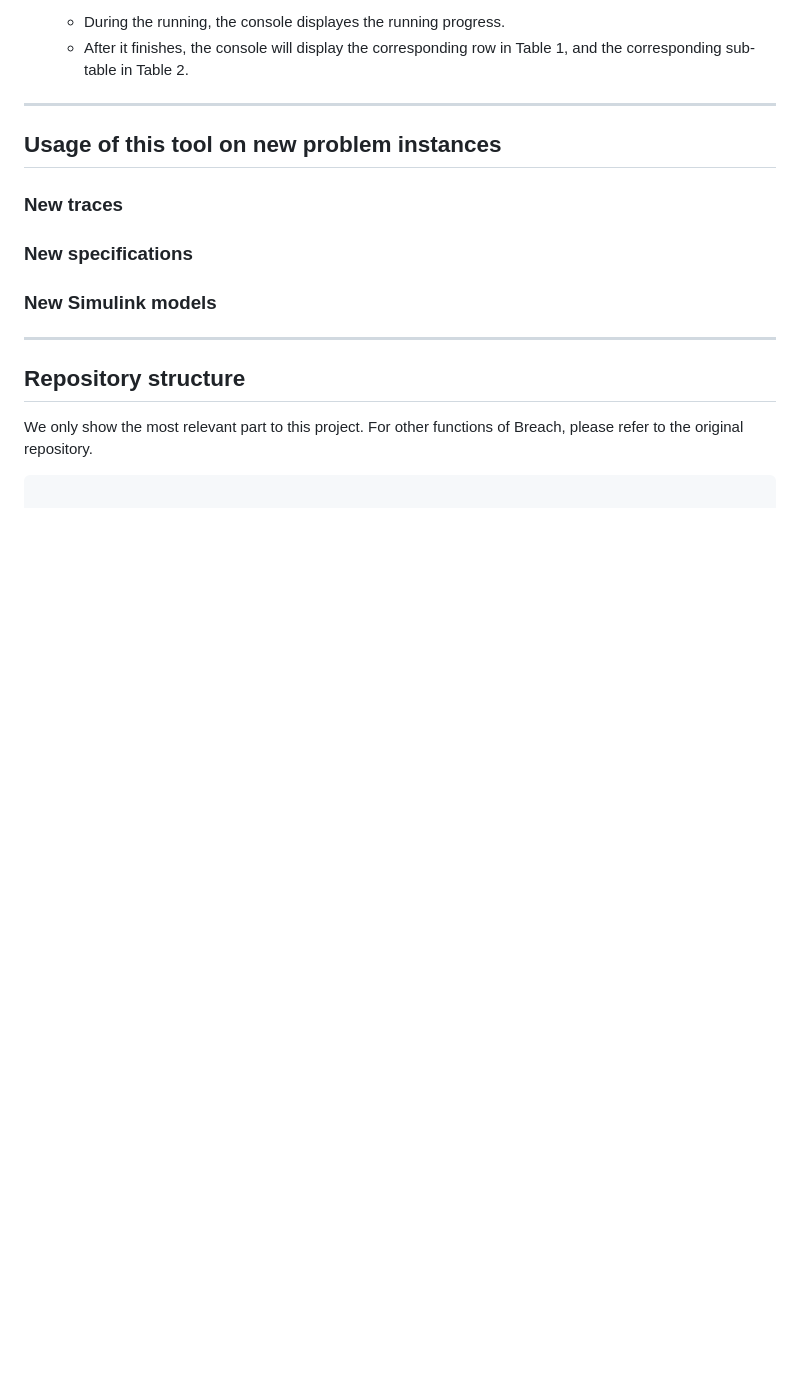
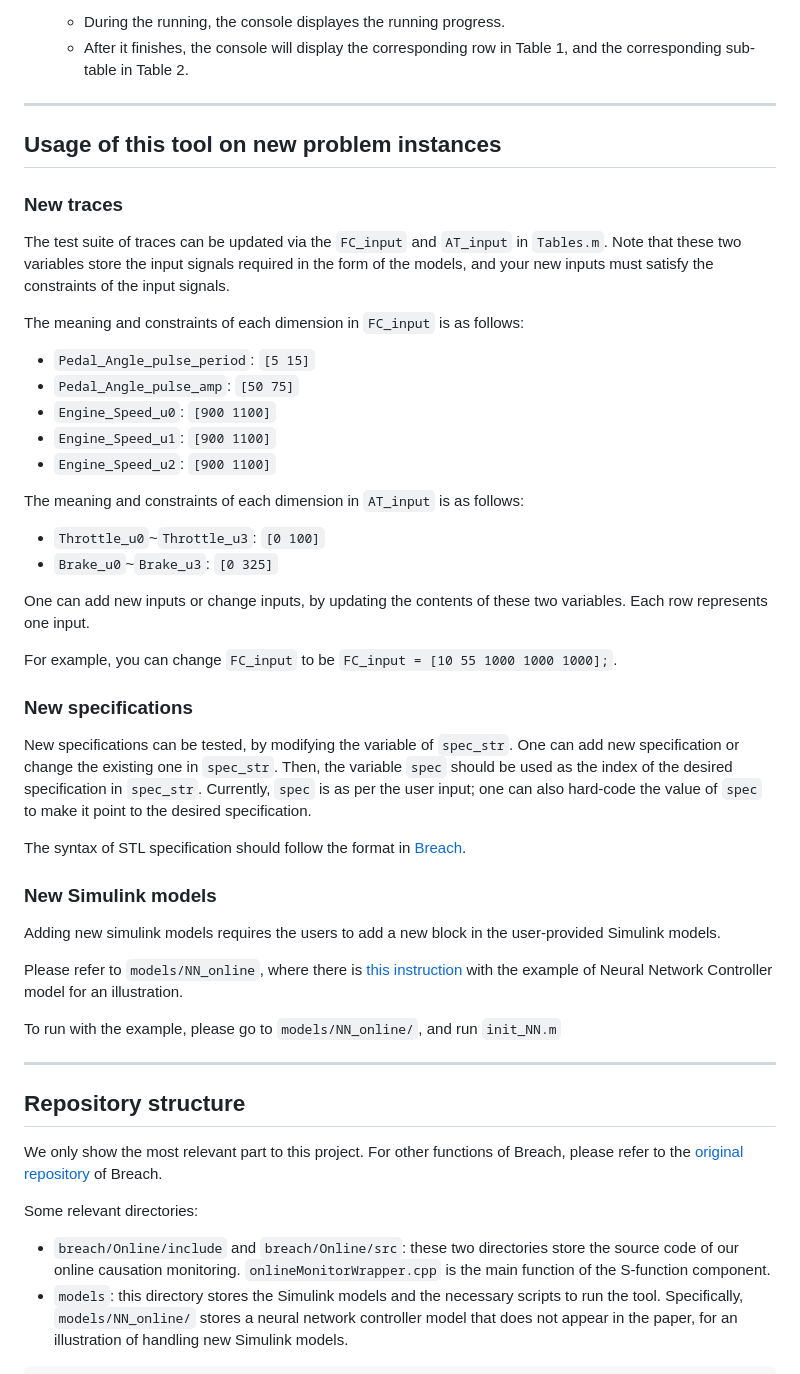
Before and after one commit to choshina/STL-causation-monitor, a Markdown page: README.md, the part around the change. Drawn GitHub-style; blank space fills up the shorter version.

````diff
--- a/README.md
+++ b/README.md
@@ -47,19 +47,46 @@ This repository is for the artifact evaluation of the paper "Online Causation Mo
  ## Usage of this tool on new problem instances
 
    ### New traces
+   The test suite of traces can be updated via the `FC_input` and `AT_input` in `Tables.m`. Note that these two variables store the input signals required in the form of the models, and your new inputs must satisfy the constraints of the input signals.
+
+   The meaning and constraints of each dimension in `FC_input` is as follows:
+   - `Pedal_Angle_pulse_period`: `[5 15]`
+   - `Pedal_Angle_pulse_amp`: `[50 75]`
+   - `Engine_Speed_u0`: `[900 1100]`
+   - `Engine_Speed_u1`: `[900 1100]`
+   - `Engine_Speed_u2`: `[900 1100]`
+
+   The meaning and constraints of each dimension in `AT_input` is as follows:
+   - `Throttle_u0`~`Throttle_u3`: `[0 100]`
+   - `Brake_u0`~`Brake_u3`: `[0 325]`
+
+   One can add new inputs or change inputs, by updating the contents of these two variables. Each row represents one input.
+
+   For example, you can change `FC_input` to be `FC_input = [10 55 1000 1000 1000];`.
 
    ### New specifications
+   New specifications can be tested, by modifying the variable of `spec_str`. One can add new specification or change the existing one in `spec_str`. Then, the variable `spec` should be used as the index of the desired specification in `spec_str`. Currently, `spec` is as per the user input; one can also hard-code the value of `spec` to make it point to the desired specification.
+
+   The syntax of STL specification should follow the format in [Breach](https://github.com/decyphir/breach#writing-stl-requirements-in-a-file).
 
    ### New Simulink models
+   Adding new simulink models requires the users to add a new block in the user-provided Simulink models.
+
+   Please refer to `models/NN_online`, where there is [this instruction](models/NN_online/README.md) with the example of Neural Network Controller model for an illustration.
+
+   To run with the example, please go to `models/NN_online/`, and run `init_NN.m`
 
  ***
 
 ## Repository structure
 
-We only show the most relevant part to this project. For other functions of Breach, please refer to the original repository.
+We only show the most relevant part to this project. For other functions of Breach, please refer to the [original repository](https://github.com/decyphir/breach) of Breach.
+
+Some relevant directories:
+- `breach/Online/include` and `breach/Online/src`: these two directories store the source code of our online causation monitoring. `onlineMonitorWrapper.cpp` is the main function of the S-function component.
+- `models`: this directory stores the Simulink models and the necessary scripts to run the tool. Specifically, `models/NN_online/` stores a neural network controller model that does not appear in the paper, for an illustration of handling new Simulink models.
 
 ```
-
 ├── Figure7a.m
 ├── Figure7b.m
 ├── Install.m
````
